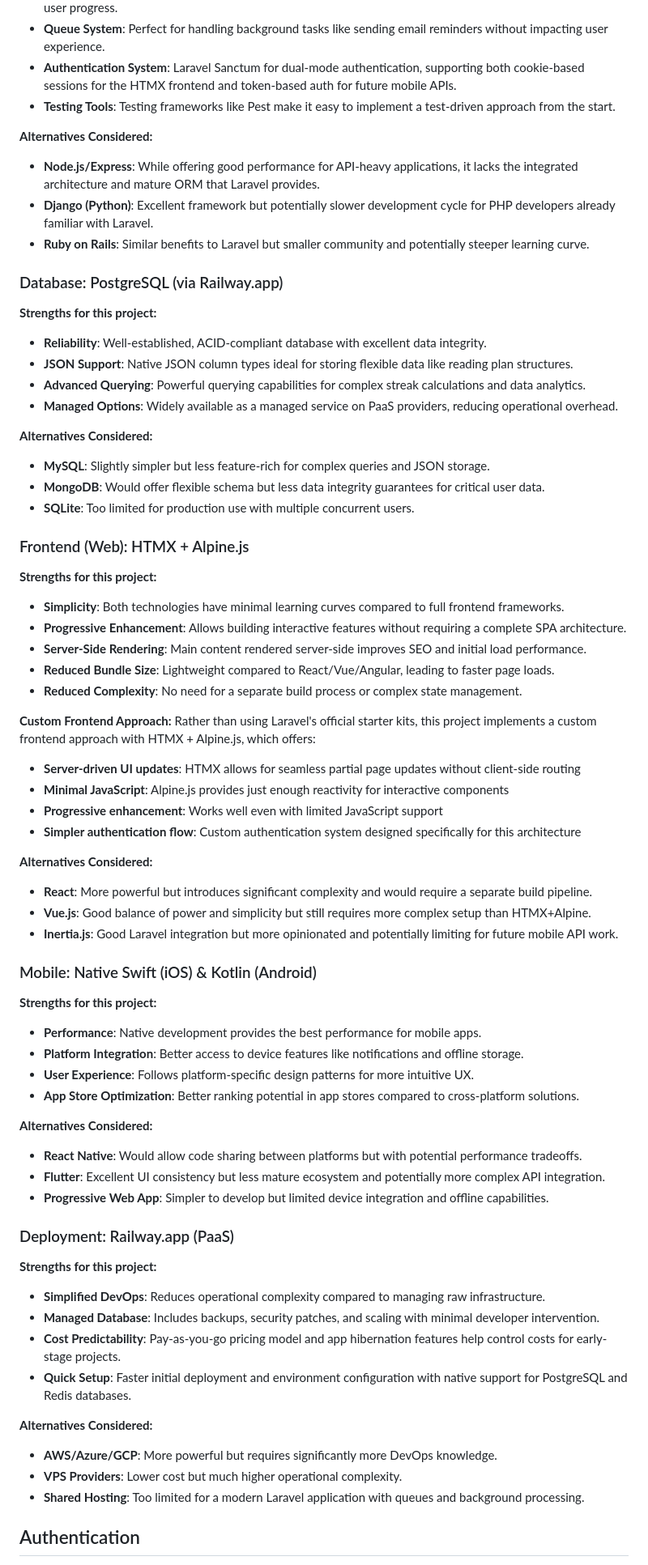
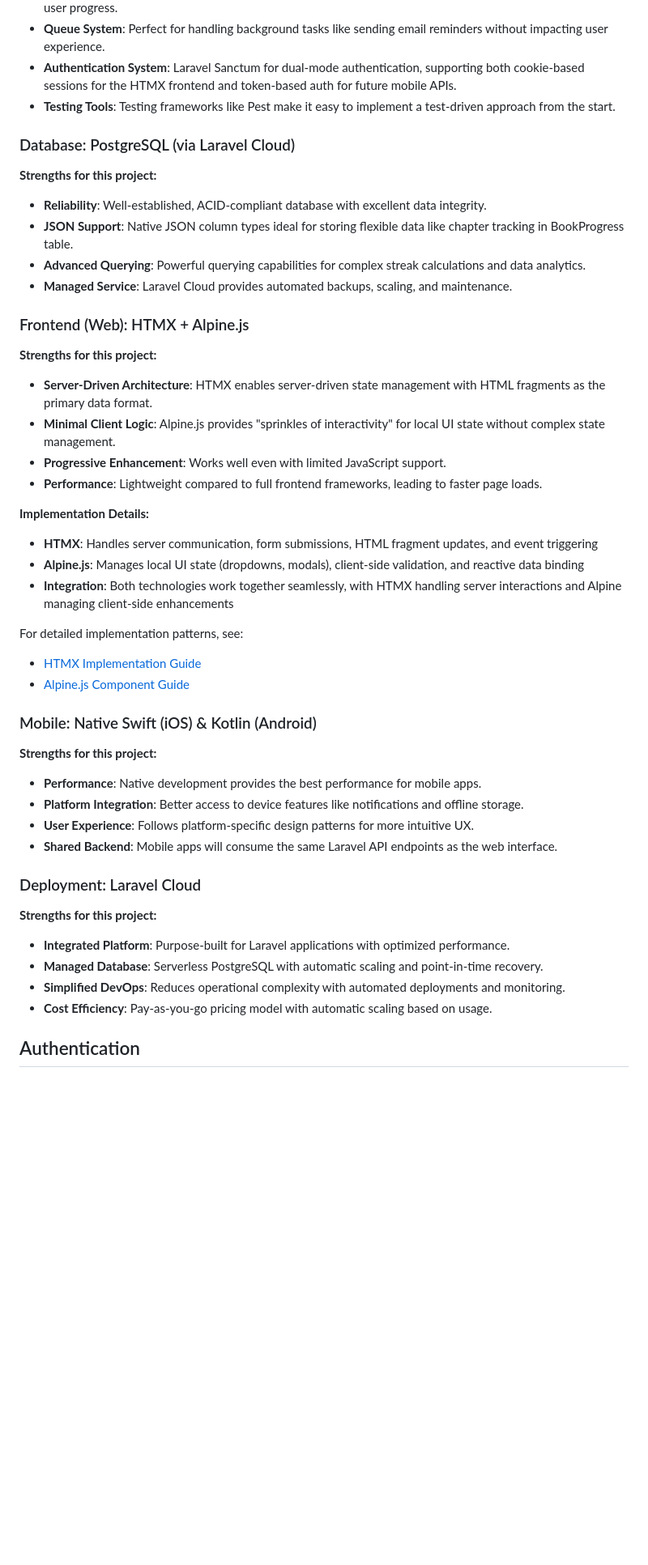
Before and after one commit to Orlando-Villanueva/my-delight, a Markdown page: docs/Technical Architecture.md, the part around one of its changes. Shown at 81% size. Drawn GitHub-style; blank space fills up the shorter version.

```diff
--- a/docs/Technical Architecture.md
+++ b/docs/Technical Architecture.md
@@ -628,44 +634,30 @@ This approach allows the same backend logic to serve both the HTMX-based web int
 - **Authentication System**: Laravel Sanctum for dual-mode authentication, supporting both cookie-based sessions for the HTMX frontend and token-based auth for future mobile APIs.
 - **Testing Tools**: Testing frameworks like Pest make it easy to implement a test-driven approach from the start.
 
-**Alternatives Considered:**
-- **Node.js/Express**: While offering good performance for API-heavy applications, it lacks the integrated architecture and mature ORM that Laravel provides.
-- **Django (Python)**: Excellent framework but potentially slower development cycle for PHP developers already familiar with Laravel.
-- **Ruby on Rails**: Similar benefits to Laravel but smaller community and potentially steeper learning curve.
-
-### Database: PostgreSQL (via Railway.app)
+### Database: PostgreSQL (via Laravel Cloud)
 
 **Strengths for this project:**
 - **Reliability**: Well-established, ACID-compliant database with excellent data integrity.
-- **JSON Support**: Native JSON column types ideal for storing flexible data like reading plan structures.
+- **JSON Support**: Native JSON column types ideal for storing flexible data like chapter tracking in BookProgress table.
 - **Advanced Querying**: Powerful querying capabilities for complex streak calculations and data analytics.
-- **Managed Options**: Widely available as a managed service on PaaS providers, reducing operational overhead.
-
-**Alternatives Considered:**
-- **MySQL**: Slightly simpler but less feature-rich for complex queries and JSON storage.
-- **MongoDB**: Would offer flexible schema but less data integrity guarantees for critical user data.
-- **SQLite**: Too limited for production use with multiple concurrent users.
+- **Managed Service**: Laravel Cloud provides automated backups, scaling, and maintenance.
 
 ### Frontend (Web): HTMX + Alpine.js
 
 **Strengths for this project:**
-- **Simplicity**: Both technologies have minimal learning curves compared to full frontend frameworks.
-- **Progressive Enhancement**: Allows building interactive features without requiring a complete SPA architecture.
-- **Server-Side Rendering**: Main content rendered server-side improves SEO and initial load performance.
-- **Reduced Bundle Size**: Lightweight compared to React/Vue/Angular, leading to faster page loads.
-- **Reduced Complexity**: No need for a separate build process or complex state management.
+- **Server-Driven Architecture**: HTMX enables server-driven state management with HTML fragments as the primary data format.
+- **Minimal Client Logic**: Alpine.js provides "sprinkles of interactivity" for local UI state without complex state management.
+- **Progressive Enhancement**: Works well even with limited JavaScript support.
+- **Performance**: Lightweight compared to full frontend frameworks, leading to faster page loads.
 
-**Custom Frontend Approach:**
-Rather than using Laravel's official starter kits, this project implements a custom frontend approach with HTMX + Alpine.js, which offers:
-- **Server-driven UI updates**: HTMX allows for seamless partial page updates without client-side routing
-- **Minimal JavaScript**: Alpine.js provides just enough reactivity for interactive components
-- **Progressive enhancement**: Works well even with limited JavaScript support
-- **Simpler authentication flow**: Custom authentication system designed specifically for this architecture
+**Implementation Details:**
+- **HTMX**: Handles server communication, form submissions, HTML fragment updates, and event triggering
+- **Alpine.js**: Manages local UI state (dropdowns, modals), client-side validation, and reactive data binding
+- **Integration**: Both technologies work together seamlessly, with HTMX handling server interactions and Alpine managing client-side enhancements
 
-**Alternatives Considered:**
-- **React**: More powerful but introduces significant complexity and would require a separate build pipeline.
-- **Vue.js**: Good balance of power and simplicity but still requires more complex setup than HTMX+Alpine.
-- **Inertia.js**: Good Laravel integration but more opinionated and potentially limiting for future mobile API work.
+For detailed implementation patterns, see:
+- [HTMX Implementation Guide](./HTMX%20Implementation%20Guide.md)
+- [Alpine.js Component Guide](./Alpine.js%20Component%20Guide.md)
 
 ### Mobile: Native Swift (iOS) & Kotlin (Android)
 
@@ -673,25 +665,15 @@ Rather than using Laravel's official starter kits, this project implements a cus
 - **Performance**: Native development provides the best performance for mobile apps.
 - **Platform Integration**: Better access to device features like notifications and offline storage.
 - **User Experience**: Follows platform-specific design patterns for more intuitive UX.
-- **App Store Optimization**: Better ranking potential in app stores compared to cross-platform solutions.
+- **Shared Backend**: Mobile apps will consume the same Laravel API endpoints as the web interface.
 
-**Alternatives Considered:**
-- **React Native**: Would allow code sharing between platforms but with potential performance tradeoffs.
-- **Flutter**: Excellent UI consistency but less mature ecosystem and potentially more complex API integration.
-- **Progressive Web App**: Simpler to develop but limited device integration and offline capabilities.
-
-### Deployment: Railway.app (PaaS)
+### Deployment: Laravel Cloud
 
 **Strengths for this project:**
-- **Simplified DevOps**: Reduces operational complexity compared to managing raw infrastructure.
-- **Managed Database**: Includes backups, security patches, and scaling with minimal developer intervention.
-- **Cost Predictability**: Pay-as-you-go pricing model and app hibernation features help control costs for early-stage projects.
-- **Quick Setup**: Faster initial deployment and environment configuration with native support for PostgreSQL and Redis databases.
-
-**Alternatives Considered:**
-- **AWS/Azure/GCP**: More powerful but requires significantly more DevOps knowledge.
-- **VPS Providers**: Lower cost but much higher operational complexity.
-- **Shared Hosting**: Too limited for a modern Laravel application with queues and background processing.
+- **Integrated Platform**: Purpose-built for Laravel applications with optimized performance.
+- **Managed Database**: Serverless PostgreSQL with automatic scaling and point-in-time recovery.
+- **Simplified DevOps**: Reduces operational complexity with automated deployments and monitoring.
+- **Cost Efficiency**: Pay-as-you-go pricing model with automatic scaling based on usage.
 
 ## Authentication
 
```
Also changed, not shown: other parts of docs/Technical Architecture.md (+24 -14 lines), docs/Bible Reading Habit Builder - Development Roadmap.md (+28 -14 lines).
